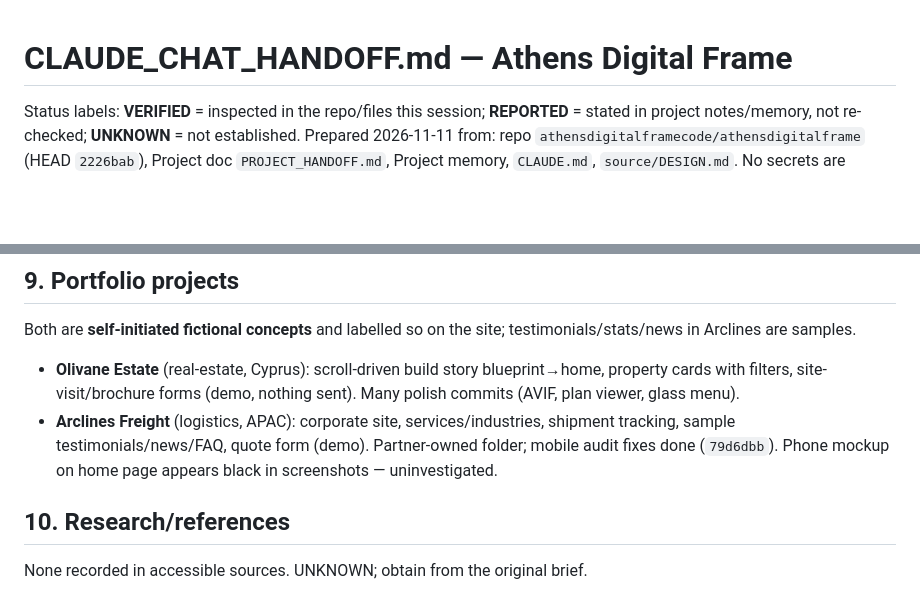
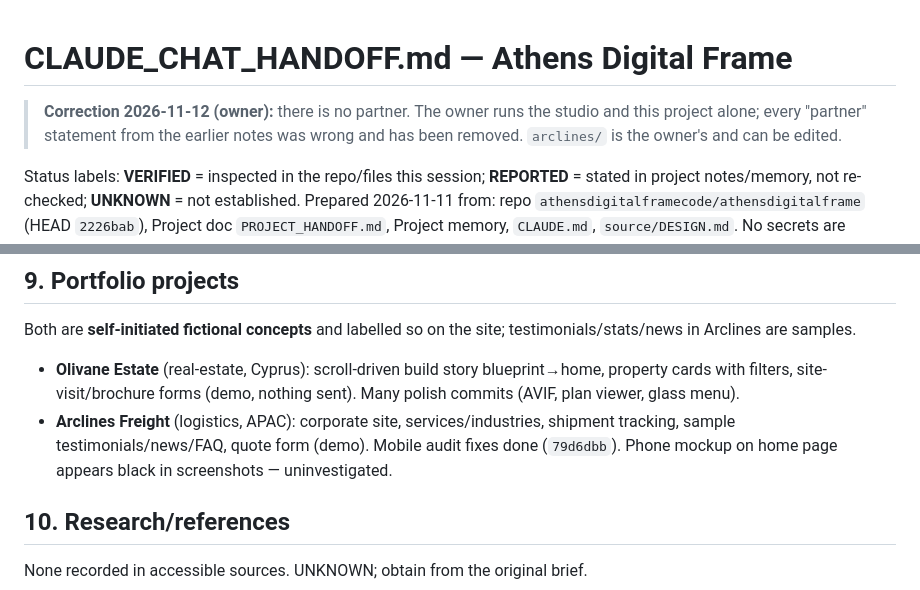
Before and after one commit to athensdigitalframecode/AthensDigitalFrame, a Markdown page: docs/CLAUDE_CHAT_HANDOFF.md, 2 parts joined by grey strips. Rendered like a GitHub page; blank space fills up the shorter version.

```diff
--- a/docs/CLAUDE_CHAT_HANDOFF.md
+++ b/docs/CLAUDE_CHAT_HANDOFF.md
@@ -1,4 +1,6 @@
 # CLAUDE_CHAT_HANDOFF.md — Athens Digital Frame
+
+> **Correction 2026-11-12 (owner):** there is no partner. The owner runs the studio and this project alone; every "partner" statement from the earlier notes was wrong and has been removed. `arclines/` is the owner's and can be edited.
 
 Status labels: **VERIFIED** = inspected in the repo/files this session; **REPORTED** = stated in project notes/memory, not re-checked; **UNKNOWN** = not established.
 Prepared 2026-11-11 from: repo `athensdigitalframecode/athensdigitalframe` (HEAD `2226bab`), Project doc `PROJECT_HANDOFF.md`, Project memory, `CLAUDE.md`, `source/DESIGN.md`. No secrets are included or known.
@@ -61,7 +63,7 @@ Language switch EL/EN; sticky glass header, burger sheet, scroll-spy; reveal ani
 ## 9. Portfolio projects
 Both are **self-initiated fictional concepts** and labelled so on the site; testimonials/stats/news in Arclines are samples.
 - **Olivane Estate** (real-estate, Cyprus): scroll-driven build story blueprint→home, property cards with filters, site-visit/brochure forms (demo, nothing sent). Many polish commits (AVIF, plan viewer, glass menu).
-- **Arclines Freight** (logistics, APAC): corporate site, services/industries, shipment tracking, sample testimonials/news/FAQ, quote form (demo). Partner-owned folder; mobile audit fixes done (`79d6dbb`). Phone mockup on home page appears black in screenshots — uninvestigated.
+- **Arclines Freight** (logistics, APAC): corporate site, services/industries, shipment tracking, sample testimonials/news/FAQ, quote form (demo). Mobile audit fixes done (`79d6dbb`). Phone mockup on home page appears black in screenshots — uninvestigated.
 
 ## 10. Research/references
 None recorded in accessible sources. UNKNOWN; obtain from the original brief.
```
Also changed, not shown: other parts of docs/CLAUDE_CHAT_HANDOFF.md (+5 -5 lines).
